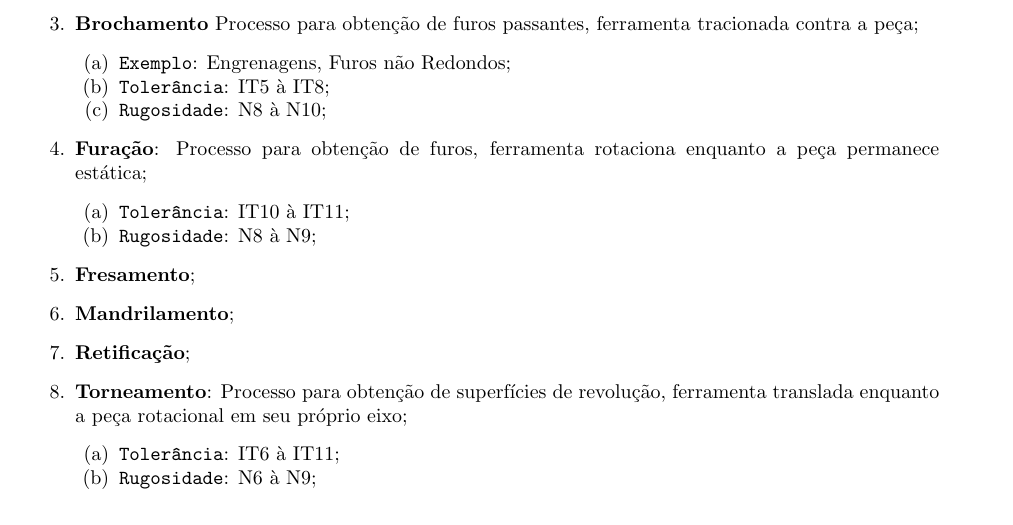
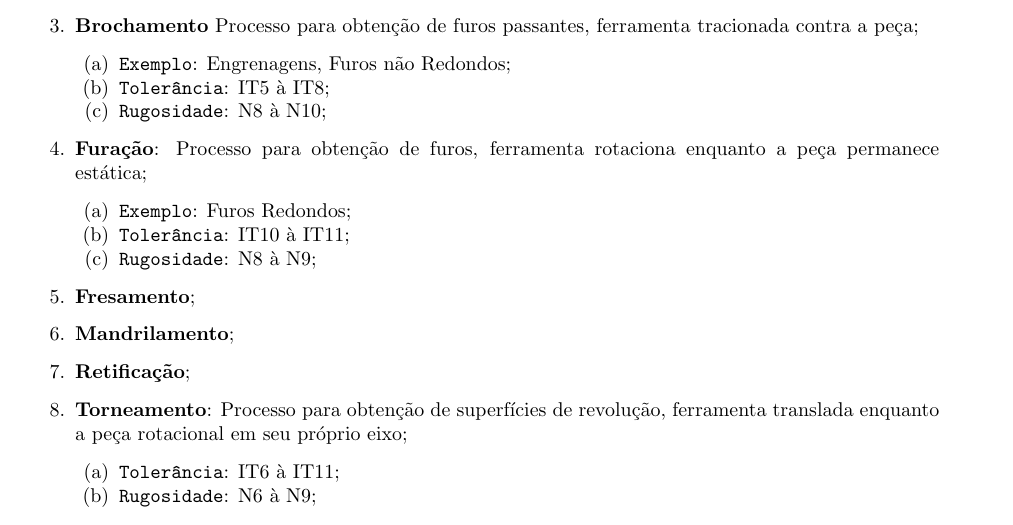
Before and after one commit to tr0fin0/classes_unicamp, a LaTeX document (em335/em335.tex): part of page 26 of 28, cut so that both start at the same text. Compiled offline with pdfLaTeX.

Commit message:
:construction: edit Furação

```diff
--- a/em335/em335.tex
+++ b/em335/em335.tex
@@ -1570,6 +1570,7 @@
 
                     \item \textbf{Furação}: Processo para obtenção de furos, ferramenta rotaciona enquanto a peça permanece estática;
                         \begin{enumerate}[rightmargin = \leftmargin, noitemsep]
+                            \item \texttt{Exemplo}: Furos Redondos;
                             \item \texttt{Tolerância}: IT10 à IT11;
                             \item \texttt{Rugosidade}: N8 à N9;
                         \end{enumerate}
```
